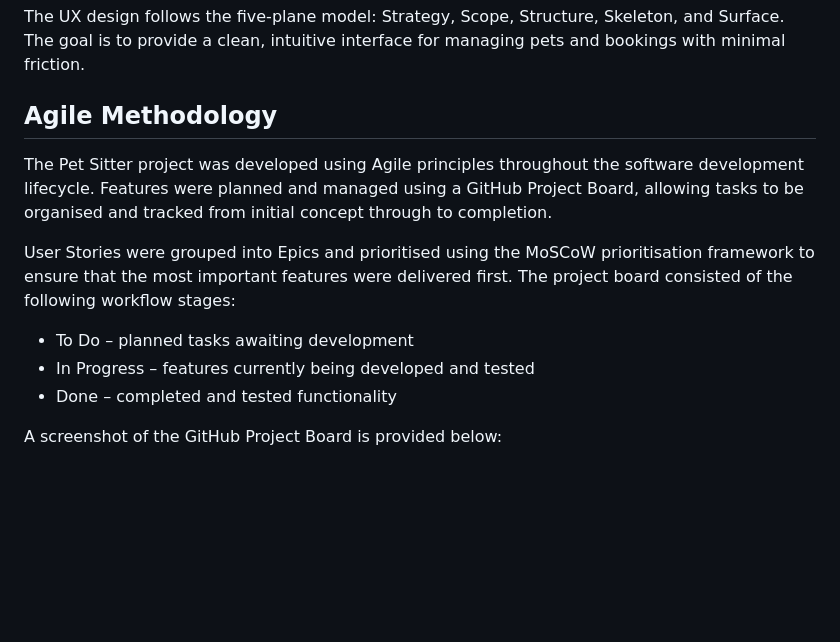
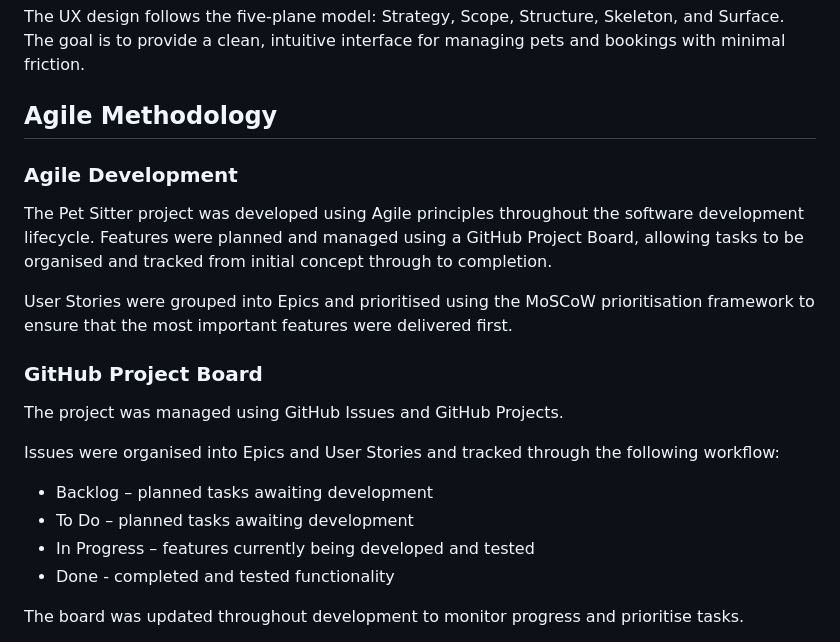
Before and after one commit to Zsolt68/pet_sitter, a Markdown page: README.md, the part around one of its changes. Drawn GitHub-style; blank space fills up the shorter version.

Commit message:
Update README with GitHub Project Board and a screenshot about it
Update the README with GitHub Project Board and a screenshot about GitHub Project Board.

```diff
--- a/README.md
+++ b/README.md
@@ -12,13 +12,23 @@ The UX design follows the five‑plane model: Strategy, Scope, Structure, Skelet
 The goal is to provide a clean, intuitive interface for managing pets and bookings with minimal friction.
 
 ## Agile Methodology
+
+### Agile Development
+
 The Pet Sitter project was developed using Agile principles throughout the software development lifecycle. Features were planned and managed using a GitHub Project Board, allowing tasks to be organised and tracked from initial concept through to completion.
 
-User Stories were grouped into Epics and prioritised using the MoSCoW prioritisation framework to ensure that the most important features were delivered first. The project board consisted of the following workflow stages:
+User Stories were grouped into Epics and prioritised using the MoSCoW prioritisation framework to ensure that the most important features were delivered first.
 
+### GitHub Project Board
+
+The project was managed using GitHub Issues and GitHub Projects.
+
+Issues were organised into Epics and User Stories and tracked through the following workflow:
+
+- Backlog – planned tasks awaiting development
 - To Do – planned tasks awaiting development
 - In Progress – features currently being developed and tested
-- Done – completed and tested functionality
+- Done - completed and tested functionality
 
-A screenshot of the GitHub Project Board is provided below:
+The board was updated throughout development to monitor progress and prioritise tasks.
 
```
Also changed, not shown: other parts of README.md (+1 -1 lines).
